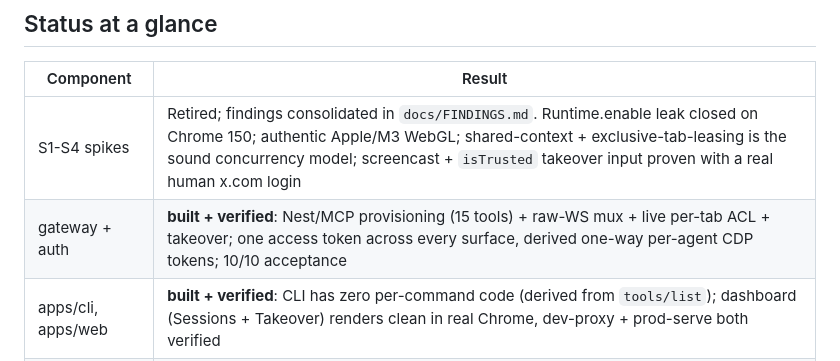
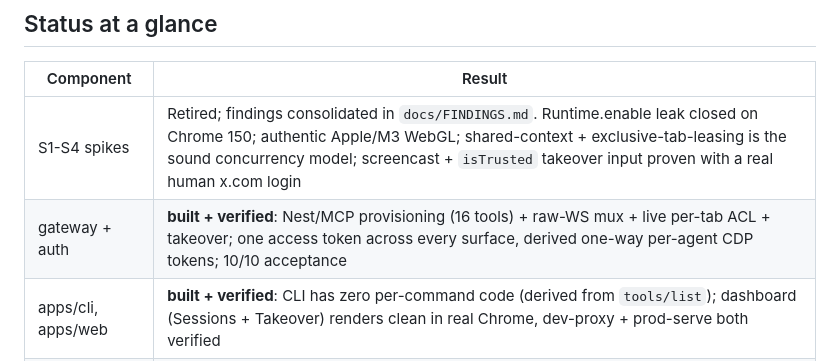
Before and after one commit to tobiasstrebitzer/chromatrix, a Markdown page: CLAUDE.md, the part around the change. Drawn GitHub-style.

Commit message:
docs: park host-side "zoning" and correct the tool count
- Open threads gains the parked zoning idea with the finding that killed the
  obvious approach: CDP has no tab-group domain at all (verified against the
  running Chrome's own protocol), because tab groups are chrome.tabGroups, an
  extension API. Plus the second blocker (newWindow:true leaves no shared tab
  strip) and the two routes worth taking when it comes back.
- tab/close makes it 16 MCP tools, not 15.

```diff
--- a/CLAUDE.md
+++ b/CLAUDE.md
@@ -88,7 +88,7 @@ of bug - `accept`/`e2e` drive a bare `CdpClient` and stay green through framewor
 | Component | Result |
 |---|---|
 | S1-S4 spikes | Retired; findings consolidated in `docs/FINDINGS.md`. Runtime.enable leak closed on Chrome 150; authentic Apple/M3 WebGL; shared-context + exclusive-tab-leasing is the sound concurrency model; screencast + `isTrusted` takeover input proven with a real human x.com login |
-| gateway + auth | **built + verified**: Nest/MCP provisioning (15 tools) + raw-WS mux + live per-tab ACL + takeover; one access token across every surface, derived one-way per-agent CDP tokens; 10/10 acceptance |
+| gateway + auth | **built + verified**: Nest/MCP provisioning (16 tools) + raw-WS mux + live per-tab ACL + takeover; one access token across every surface, derived one-way per-agent CDP tokens; 10/10 acceptance |
 | apps/cli, apps/web | **built + verified**: CLI has zero per-command code (derived from `tools/list`); dashboard (Sessions + Takeover) renders clean in real Chrome, dev-proxy + prod-serve both verified |
 | session lifecycle | **built + verified**: create/start/stop/delete are four distinct verbs; `listSessions` left-joins the on-disk registry with running state so `stopped` is a resting state, not an absence |
 | per-tab viewport, screenshots | **built + verified**: every tab is its own sized window (floor 500×288, no emulation fakery); `/api/tab/screenshot` is one silkweave binary resource serving `<img>`, MCP image block, and CLI stdout |
```
